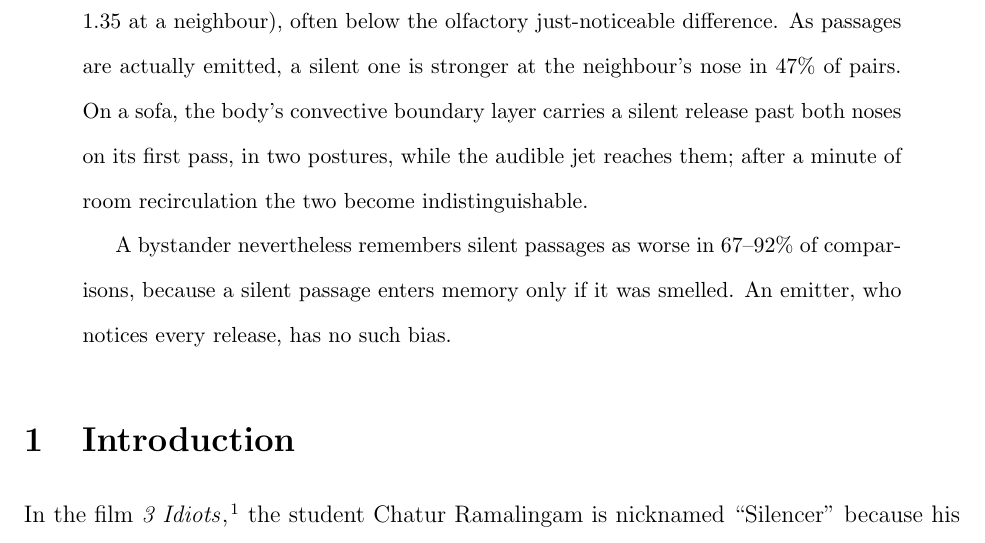
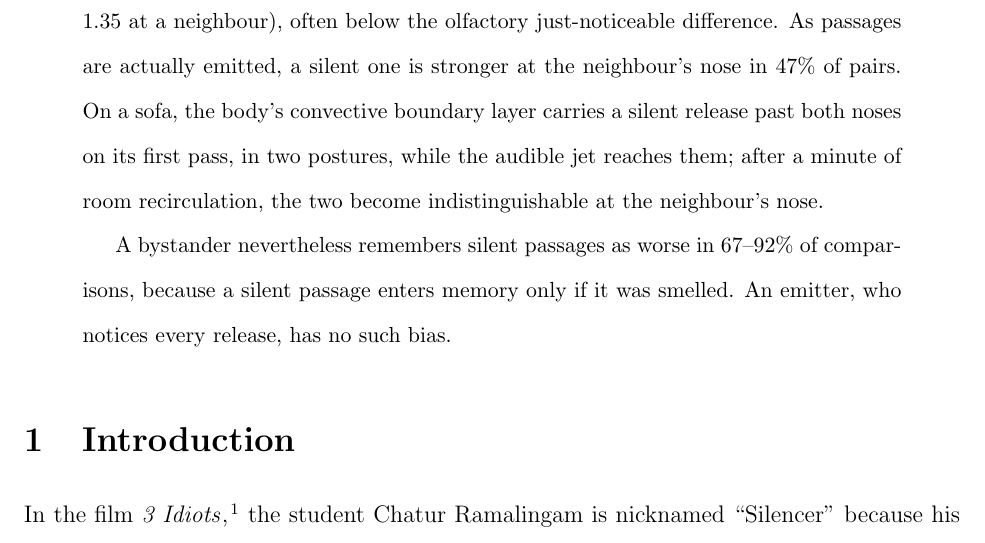
Before and after one commit to ccy5123/sbd, a LaTeX paper (manuscript/preprint/main.tex, which reads manuscript/preprint/sections/abstract.tex): part of page 2 of 30, cut so that both start at the same text. Compiled offline with pdfLaTeX.

Commit message:
abstract: convergence holds at the neighbour's nose
Co-Authored-By: Claude Opus 5.5 <noreply@anthropic.com>
Claude-Session: https://claude.ai/code/session_0131NedNevRvPP7dQji5Ca7Y

```diff
--- a/manuscript/preprint/sections/abstract.tex
+++ b/manuscript/preprint/sections/abstract.tex
@@ -13,8 +13,8 @@ only exception is near-field pre-dilution of loud jets, governed by a velocity r
 Per molecule, a silent release is delivered somewhat more efficiently (median ratio 1.35 at a neighbour), often below
 the olfactory just-noticeable difference. As passages are actually emitted, a silent one is stronger at the
 neighbour's nose in 47\% of pairs. On a sofa, the body's convective boundary layer carries a silent release past both
-noses on its first pass, in two postures, while the audible jet reaches them; after a minute of room recirculation the
-two become indistinguishable.
+noses on its first pass, in two postures, while the audible jet reaches them; after a minute of room recirculation,
+the two become indistinguishable at the neighbour's nose.
 
 A bystander nevertheless remembers silent passages as worse in 67--92\% of comparisons, because a silent passage
 enters memory only if it was smelled. An emitter, who notices every release, has no such bias.
```
